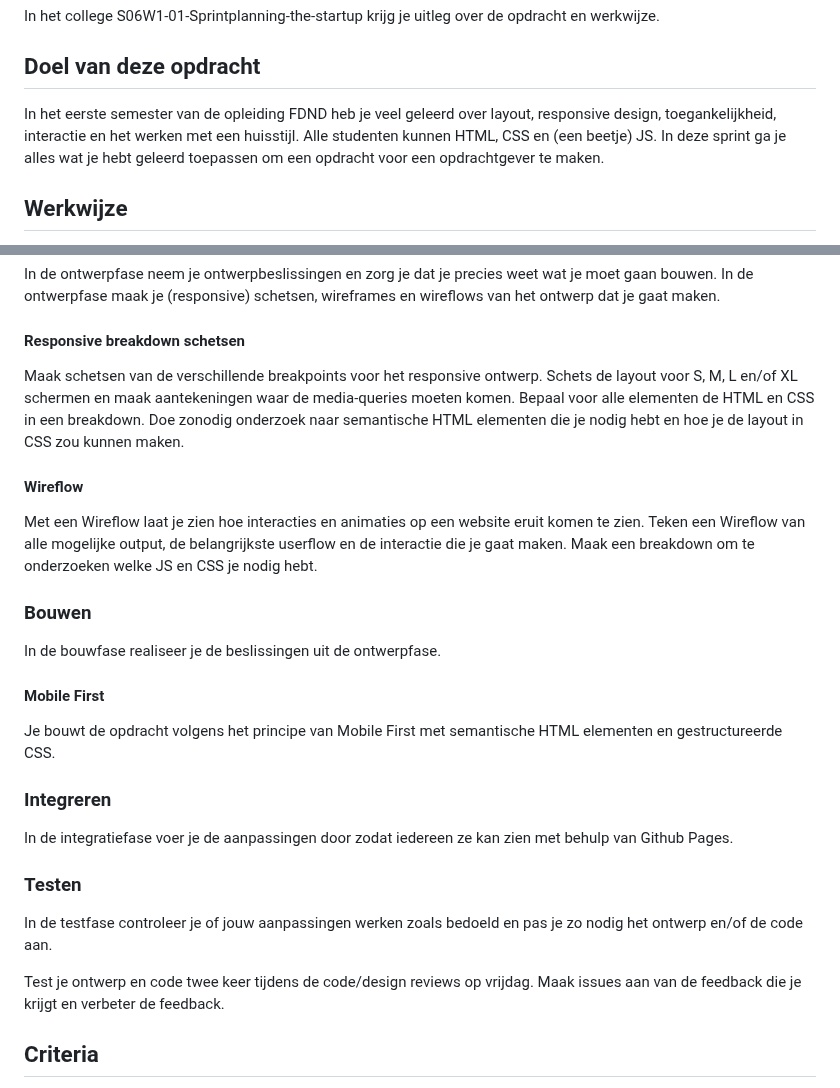
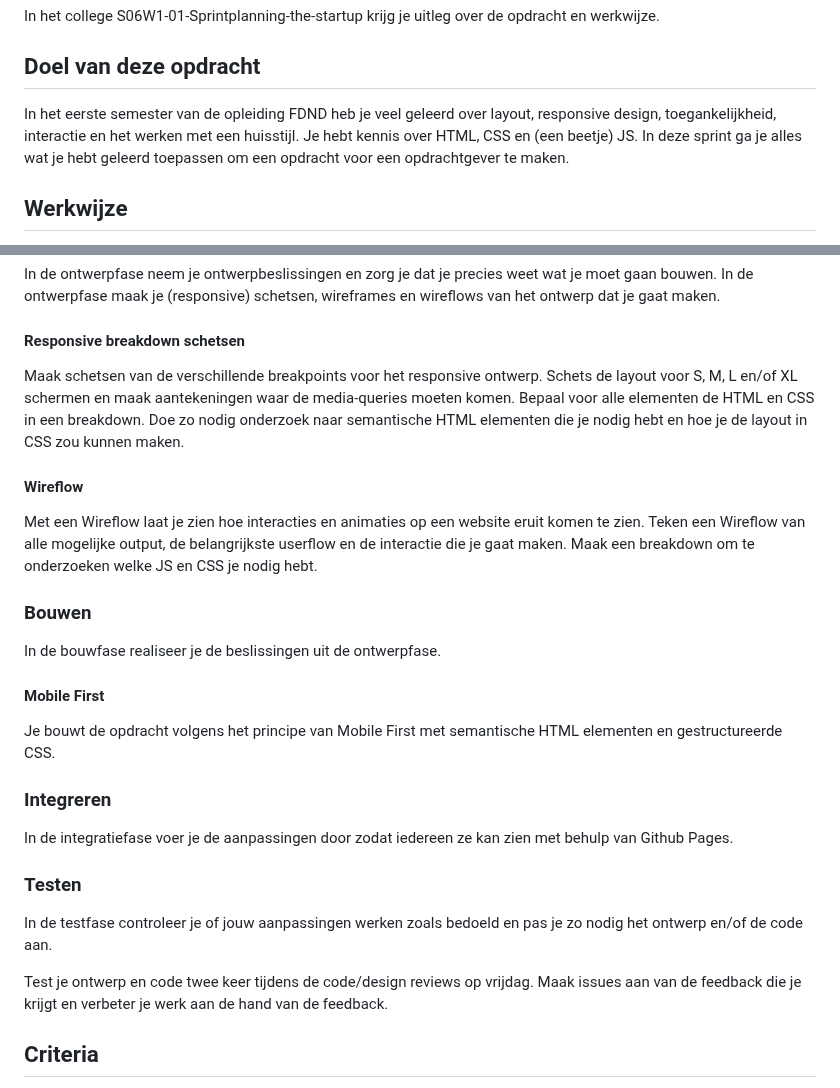
Before and after one commit to fdnd-task/the-startup-responsive-interactieve-website, a Markdown page: docs/INSTRUCTIONS.md, 2 parts joined by grey strips. Rendered like a GitHub page.

```diff
--- a/docs/INSTRUCTIONS.md
+++ b/docs/INSTRUCTIONS.md
@@ -9,10 +9,8 @@ In het college S06W1-01-Sprintplanning-the-startup krijg je uitleg over de opdra
 
 ## Doel van deze opdracht
 
-In het eerste semester van de opleiding FDND heb je veel geleerd over layout, responsive design, toegankelijkheid, interactie en het werken met een huisstijl. Alle studenten kunnen HTML, CSS en (een beetje) JS.
+In het eerste semester van de opleiding FDND heb je veel geleerd over layout, responsive design, toegankelijkheid, interactie en het werken met een huisstijl. Je hebt kennis over HTML, CSS en (een beetje) JS.
 In deze sprint ga je alles wat je hebt geleerd toepassen om een opdracht voor een opdrachtgever te maken.
-
-
 
 ## Werkwijze
 
@@ -39,7 +37,7 @@ Doe een _interface audit_ van het ontwerp dat je hebt gekregen, waarin je een ge
 In de ontwerpfase neem je ontwerpbeslissingen en zorg je dat je precies weet wat je moet gaan bouwen. In de ontwerpfase maak je (responsive) schetsen, wireframes en wireflows van het ontwerp dat je gaat maken.
 
 #### Responsive breakdown schetsen
-Maak schetsen van de verschillende breakpoints voor het responsive ontwerp. Schets de layout voor S, M, L en/of XL schermen en maak aantekeningen waar de media-queries moeten komen. Bepaal voor alle elementen de HTML en CSS in een breakdown. Doe zonodig onderzoek naar semantische HTML elementen die je nodig hebt en hoe je de layout in CSS zou kunnen maken.
+Maak schetsen van de verschillende breakpoints voor het responsive ontwerp. Schets de layout voor S, M, L en/of XL schermen en maak aantekeningen waar de media-queries moeten komen. Bepaal voor alle elementen de HTML en CSS in een breakdown. Doe zo nodig onderzoek naar semantische HTML elementen die je nodig hebt en hoe je de layout in CSS zou kunnen maken.
 
 #### Wireflow
 Met een Wireflow laat je zien hoe interacties en animaties op een website eruit komen te zien. Teken een Wireflow van alle mogelijke output, de belangrijkste userflow en de interactie die je gaat maken. Maak een breakdown om te onderzoeken welke JS en CSS je nodig hebt.
@@ -48,8 +46,7 @@ Met een Wireflow laat je zien hoe interacties en animaties op een website eruit
 In de bouwfase realiseer je de beslissingen uit de ontwerpfase.
 
 #### Mobile First
-Je bouwt de opdracht volgens het principe van Mobile First met
-semantische HTML elementen en gestructureerde CSS.
+Je bouwt de opdracht volgens het principe van Mobile First met semantische HTML elementen en gestructureerde CSS.
 
 
 ### Integreren
@@ -58,7 +55,7 @@ In de integratiefase voer je de aanpassingen door zodat iedereen ze kan zien met
 ### Testen
 In de testfase controleer je of jouw aanpassingen werken zoals bedoeld en pas je zo nodig het ontwerp en/of de code aan.
 
-Test je ontwerp en code twee keer tijdens de code/design reviews op vrijdag. Maak issues aan van de feedback die je krijgt en verbeter de feedback.
+Test je ontwerp en code twee keer tijdens de code/design reviews op vrijdag. Maak issues aan van de feedback die je krijgt en verbeter je werk aan de hand van de feedback.
 
 
 ## Criteria
```
